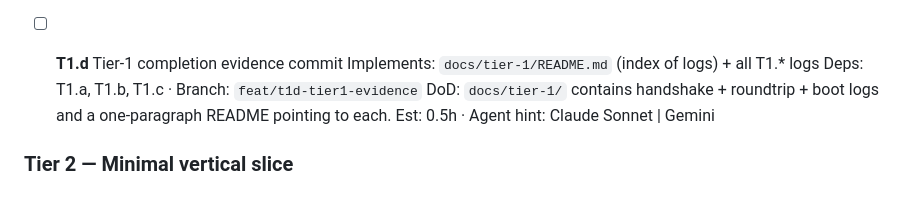
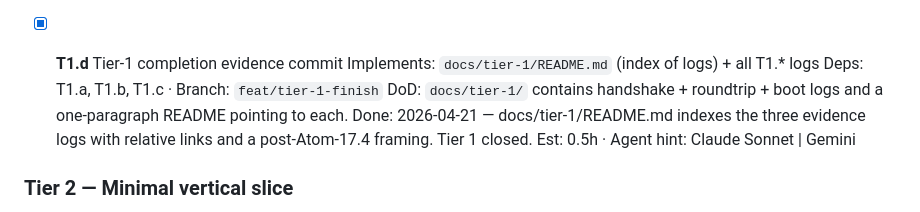
Before and after one commit to YuujiKamura/photo-ai-lisp, a Markdown page: BACKLOG.md, the part around the change. Rendered like a GitHub page.

```diff
--- a/BACKLOG.md
+++ b/BACKLOG.md
@@ -578,11 +578,14 @@ data-flow diagrams, and the Tier-3 candidate-task decision.
             (session-count=33).
       Est: 1-2h · Agent hint: Claude Sonnet
 
-- [ ] **T1.d** Tier-1 completion evidence commit
+- [x] **T1.d** Tier-1 completion evidence commit
       Implements: `docs/tier-1/README.md` (index of logs) + all T1.* logs
-      Deps: T1.a, T1.b, T1.c · Branch: `feat/t1d-tier1-evidence`
+      Deps: T1.a, T1.b, T1.c · Branch: `feat/tier-1-finish`
       DoD: `docs/tier-1/` contains handshake + roundtrip + boot logs and
            a one-paragraph README pointing to each.
+      Done: 2026-04-21 — docs/tier-1/README.md indexes the three
+            evidence logs with relative links and a post-Atom-17.4
+            framing. Tier 1 closed.
       Est: 0.5h · Agent hint: Claude Sonnet | Gemini
 
 ### Tier 2 — Minimal vertical slice
```
Also changed, not shown: docs/tier-1/README.md (added, +9 -0 lines).
